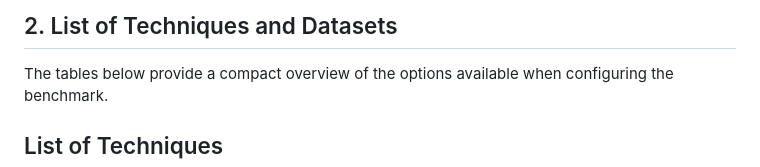
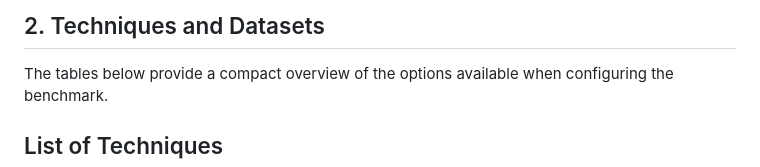
Before and after one commit to eXascaleInfolab/CleanImp, a Markdown page: README.md, the part around one of its changes. Drawn GitHub-style.

```diff
--- a/README.md
+++ b/README.md
@@ -57,6 +58,6 @@ framework/
 
 
-## 2. List of Techniques and Datasets
+## 2. Techniques and Datasets
 
 The tables below provide a compact overview of the options available when configuring the benchmark.
 
```
Also changed, not shown: other parts of README.md (+4 -1 lines).
